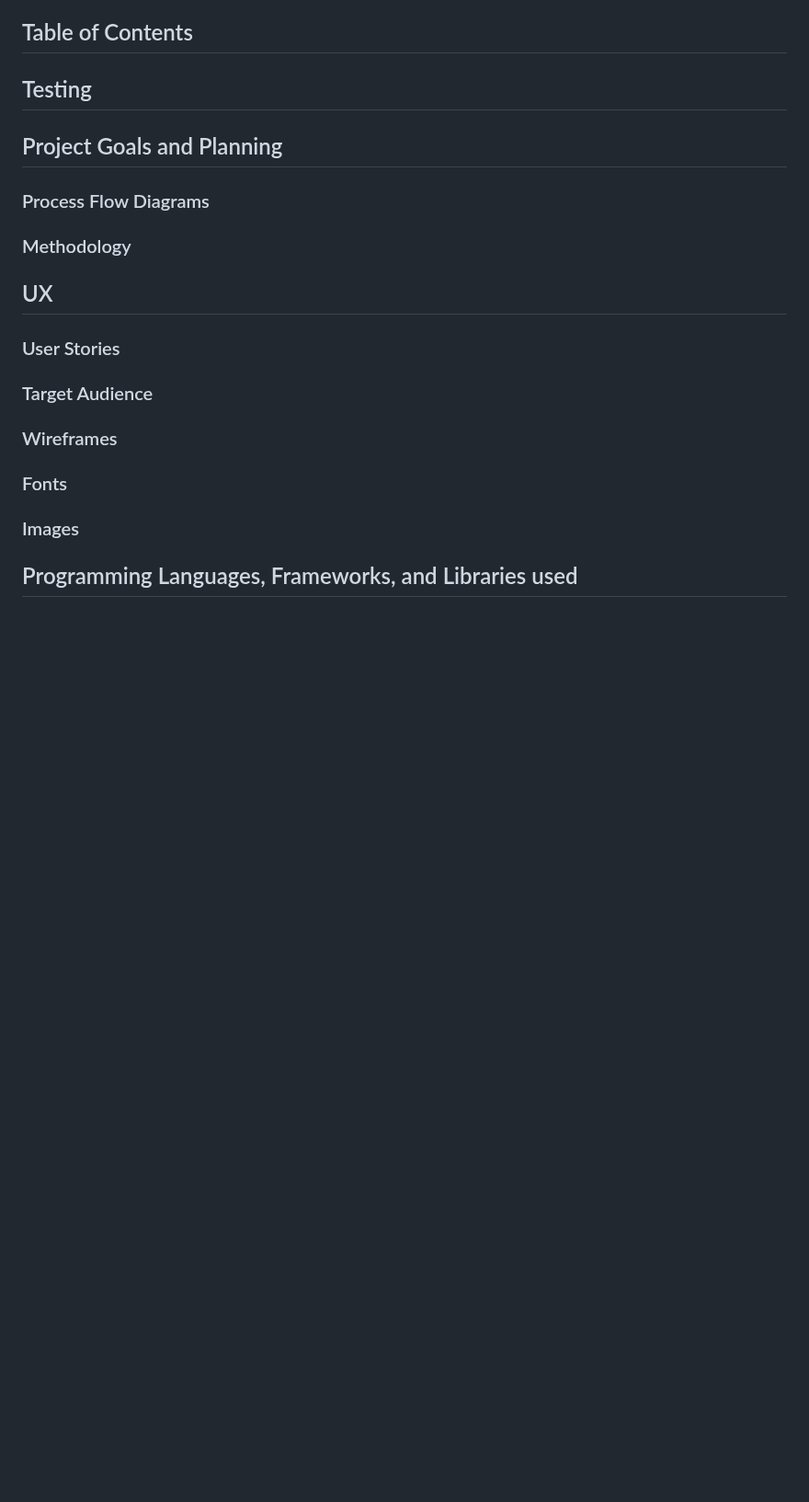
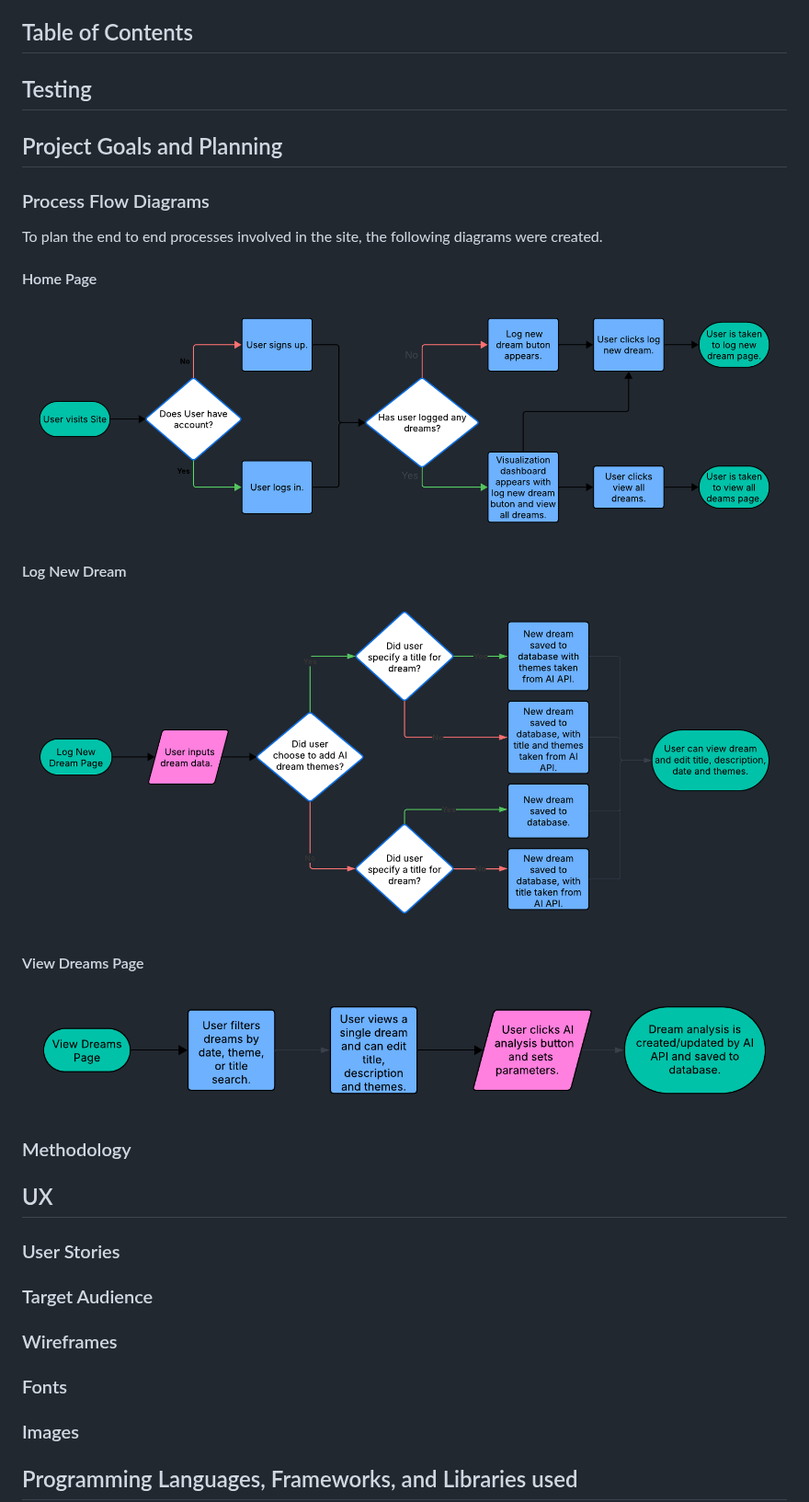
Before and after one commit to AlexSmall96/Dream-Note, a Markdown page: README.md, the part around the change. Shown at 92% size. Drawn GitHub-style; pictures changed too: documentation/process-flows/HomePage.png (added), documentation/process-flows/LogNewDream.png (added), documentation/process-flows/ViewDreamsPage.png (added); blank space fills up the shorter version.

Commit message:
Add process flow diagrams.

```diff
--- a/README.md
+++ b/README.md
@@ -13,7 +13,13 @@ Alex Small | [GitHub](https://github.com/AlexSmall96) | [LinkedIn](https://www.l
 ## Project Goals and Planning
 
 ### Process Flow Diagrams
-
+To plan the end to end processes involved in the site, the following diagrams were created.
+#### Home Page
+![Home Page](documentation/process-flows/HomePage.png)
+#### Log New Dream
+![Log New Dream](documentation/process-flows/LogNewDream.png)
+#### View Dreams Page
+![View Dreams Page](documentation/process-flows/ViewDreamsPage.png)
 ### Methodology
 
 ## UX
```
